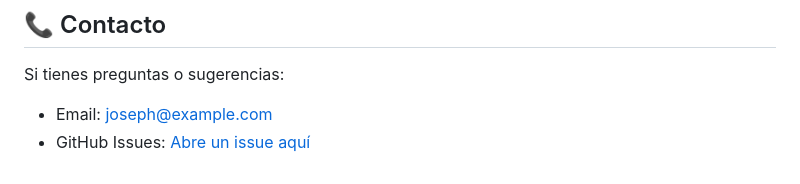
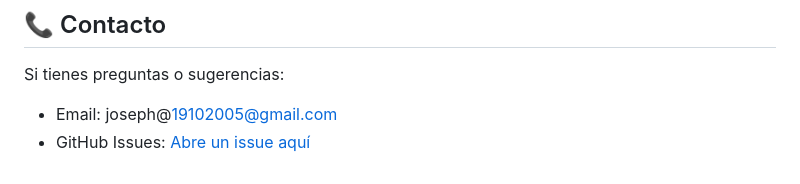
Before and after one commit to Pochonski/SnakeGame, a Markdown page: README.md, the part around one of its changes. Rendered like a GitHub page.

```diff
--- a/README.md
+++ b/README.md
@@ -218,5 +218,5 @@ Este proyecto está bajo la Licencia MIT - mira el archivo [LICENSE](LICENSE) pa
 
 Si tienes preguntas o sugerencias:
 
-- Email: joseph@example.com
+- Email: joseph@19102005@gmail.com
 - GitHub Issues: [Abre un issue aquí](https://github.com/tu-usuario/snake-game/issues)
```
Also changed, not shown: other parts of README.md (+1 -1 lines).
